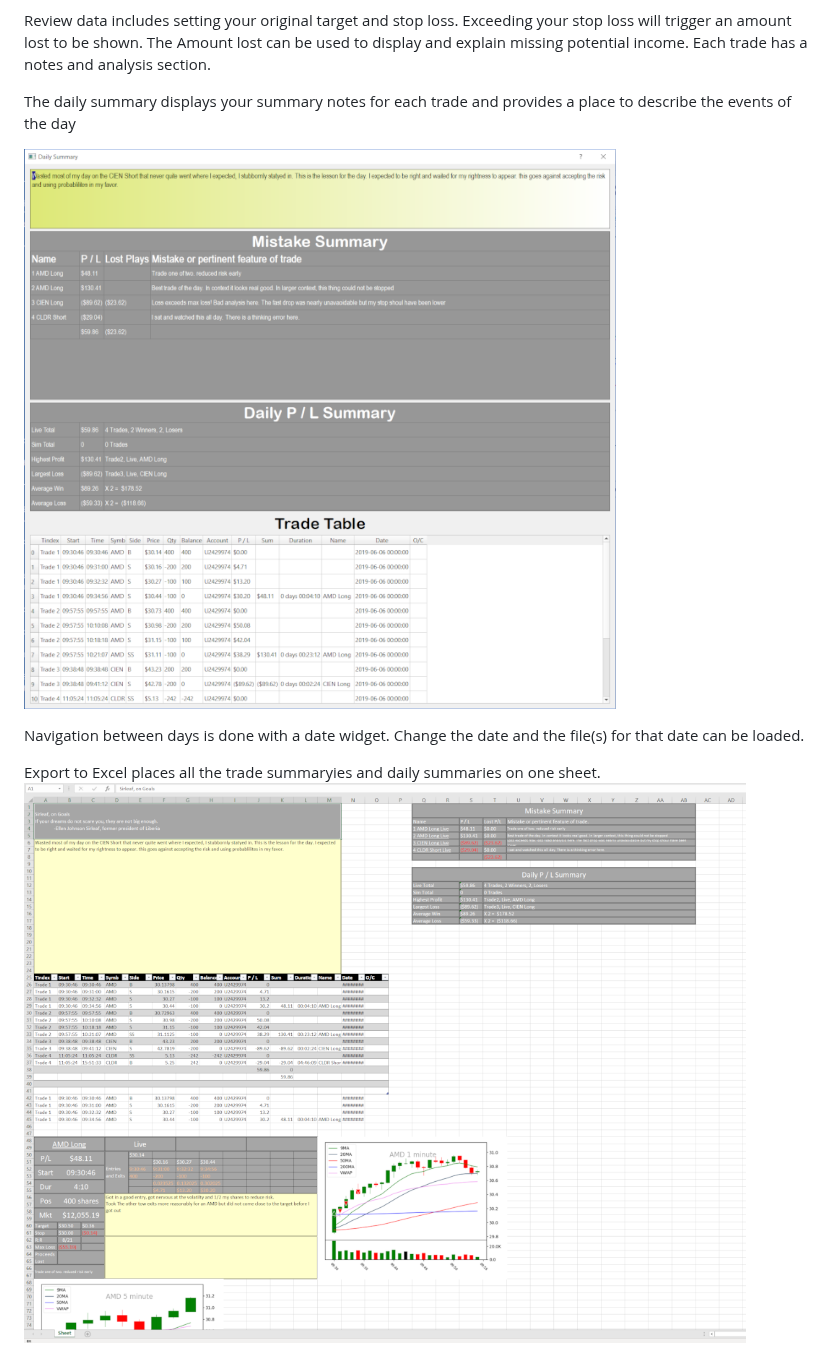
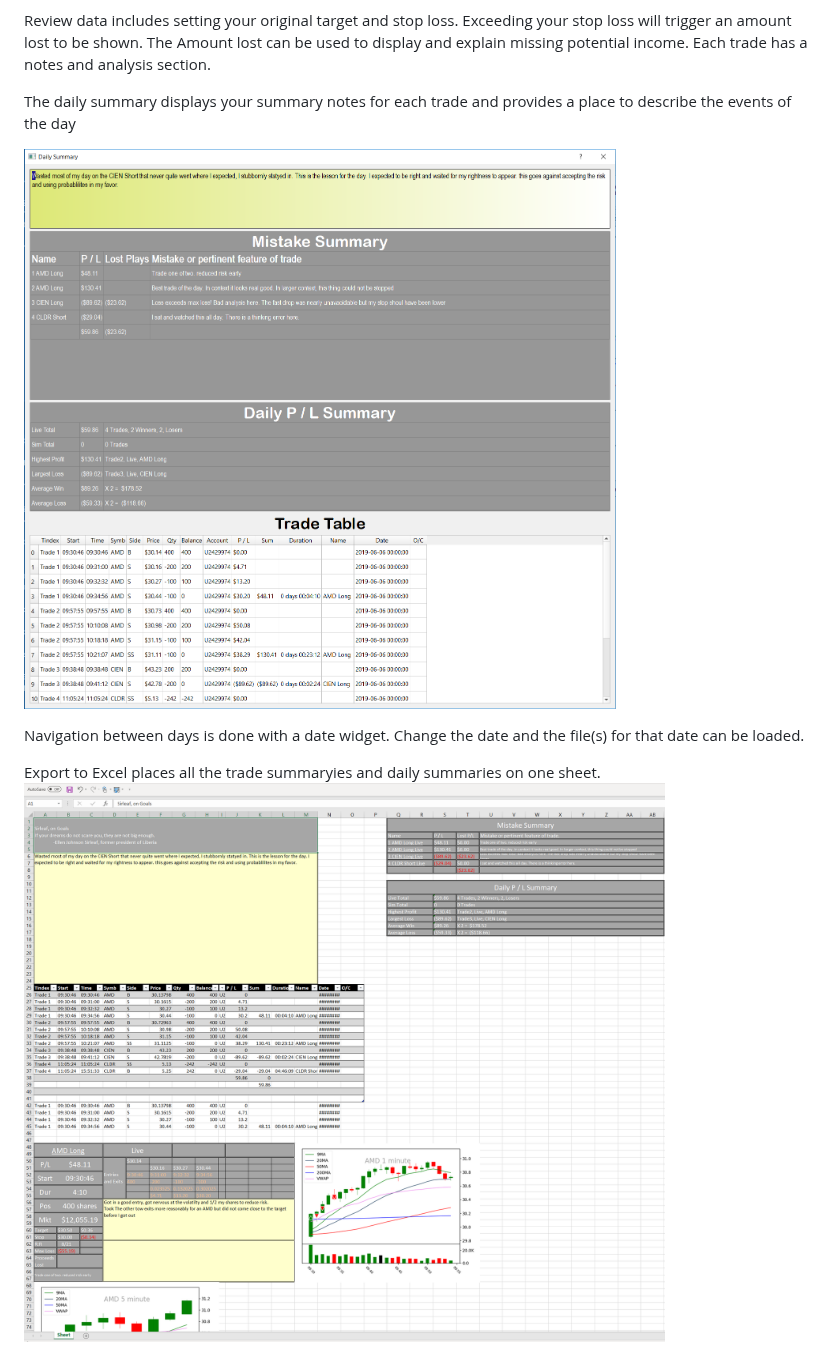
Before and after one commit to MikePia/structjour, a Markdown page: readme.md, the part around one of its changes. Drawn GitHub-style; pictures changed too: src/images/dailysummary.png (added), src/images/excel.png (added), src/images/excel1000.png (deleted).

Commit message:
More Readme stuff

```diff
--- a/readme.md
+++ b/readme.md
@@ -9,10 +9,10 @@ Review data includes setting your original target and stop loss. Exceeding your
 
 The daily summary displays your summary notes for each trade and provides a place to describe the events of the day
 
-![Image of daily summary](src/images/dailysummary600.png)
+![Image of daily summary](src/images/dailysummary.png)
 
 Navigation between days is done with a date widget. Change the date and the file(s) for that date can be loaded.
 
 Export to Excel places all the trade summaryies and daily summaries on one sheet.
-![Image of excel](src/images/excel1000.png)
+![Image of excel](src/images/excel.png)
 
```
Also changed, not shown: other parts of readme.md (+8 -3 lines), src/images/strategybrowser.png (added), src/images/strategybrowserweb.png (added), src/images/structjour.png.
